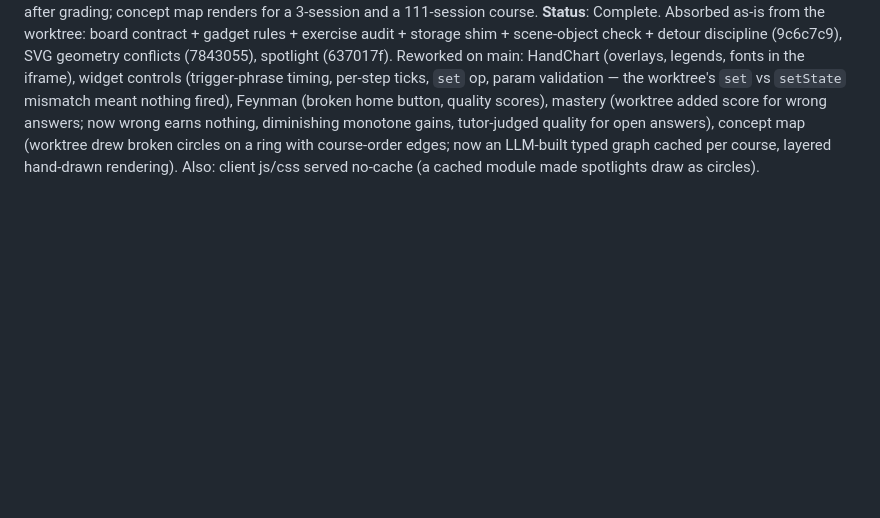
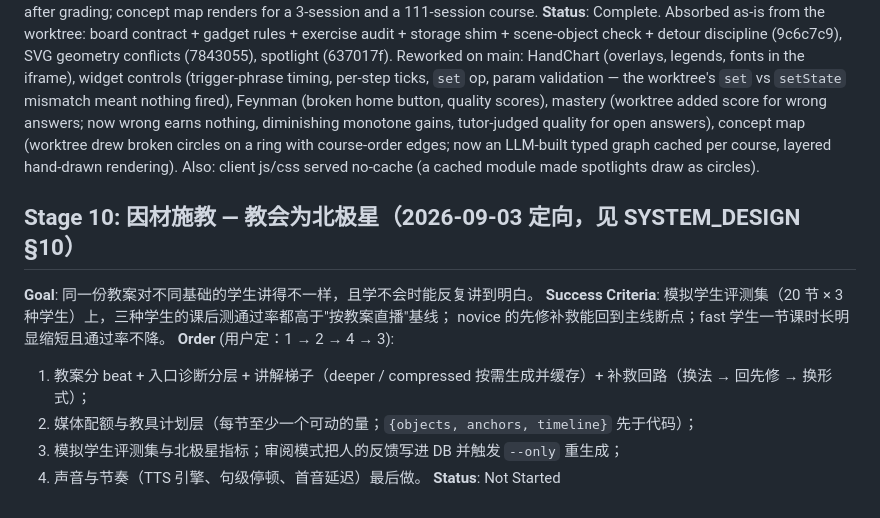
Before and after one commit to fakechris/lumen-learn, a Markdown page: IMPLEMENTATION_PLAN.md, the part around the change. Rendered like a GitHub page; blank space fills up the shorter version.

Commit message:
docs: adaptive teaching design (§10) — entry diagnosis, explanation ladder, remediation loop, fast-learner skips, simulated-student north-star eval; stage 10 plan

```diff
--- a/IMPLEMENTATION_PLAN.md
+++ b/IMPLEMENTATION_PLAN.md
@@ -89,3 +89,14 @@ ticks, `set` op, param validation — the worktree's `set` vs `setState` mismatc
 diminishing monotone gains, tutor-judged quality for open answers), concept map (worktree drew broken circles on a
 ring with course-order edges; now an LLM-built typed graph cached per course, layered hand-drawn rendering).
 Also: client js/css served no-cache (a cached module made spotlights draw as circles).
+
+## Stage 10: 因材施教 — 教会为北极星（2026-09-03 定向，见 SYSTEM_DESIGN §10）
+**Goal**: 同一份教案对不同基础的学生讲得不一样，且学不会时能反复讲到明白。
+**Success Criteria**: 模拟学生评测集（20 节 × 3 种学生）上，三种学生的课后测通过率都高于"按教案直播"基线；
+novice 的先修补救能回到主线断点；fast 学生一节课时长明显缩短且通过率不降。
+**Order** (用户定：1 → 2 → 4 → 3):
+1. 教案分 beat + 入口诊断分层 + 讲解梯子（deeper / compressed 按需生成并缓存）+ 补救回路（换法 → 回先修 → 换形式）；
+2. 媒体配额与教具计划层（每节至少一个可动的量；`{objects, anchors, timeline}` 先于代码）；
+4. 模拟学生评测集与北极星指标；审阅模式把人的反馈写进 DB 并触发 `--only` 重生成；
+3. 声音与节奏（TTS 引擎、句级停顿、首音延迟）最后做。
+**Status**: Not Started
```
Also changed, not shown: docs/SYSTEM_DESIGN.md (+50 -4 lines).
